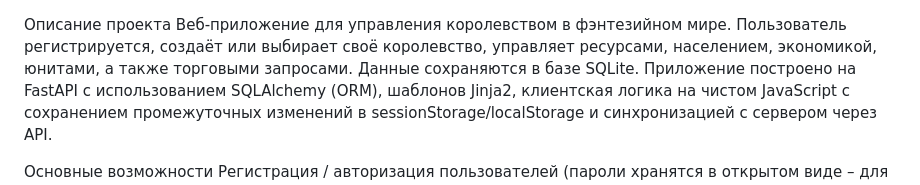
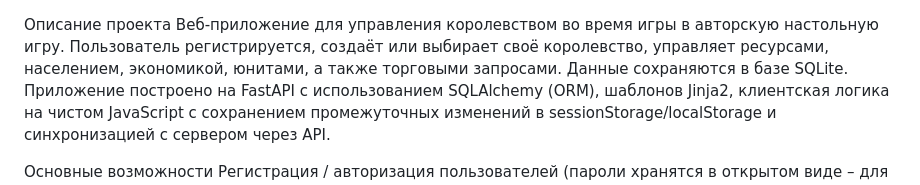
Before and after one commit to Noki-9/Web_project, a Markdown page: README.md, the part around the change. Drawn GitHub-style.

```diff
--- a/README.md
+++ b/README.md
@@ -1,5 +1,5 @@
 Описание проекта
-Веб-приложение для управления королевством в фэнтезийном мире.
+Веб-приложение для управления королевством во время игры в авторскую настольную игру.
 Пользователь регистрируется, создаёт или выбирает своё королевство, управляет ресурсами, населением, экономикой, юнитами, а также торговыми запросами. Данные сохраняются в базе SQLite. Приложение построено на FastAPI с использованием SQLAlchemy (ORM), шаблонов Jinja2, клиентская логика на чистом JavaScript с сохранением промежуточных изменений в sessionStorage/localStorage и синхронизацией с сервером через API.
 
 Основные возможности
```
